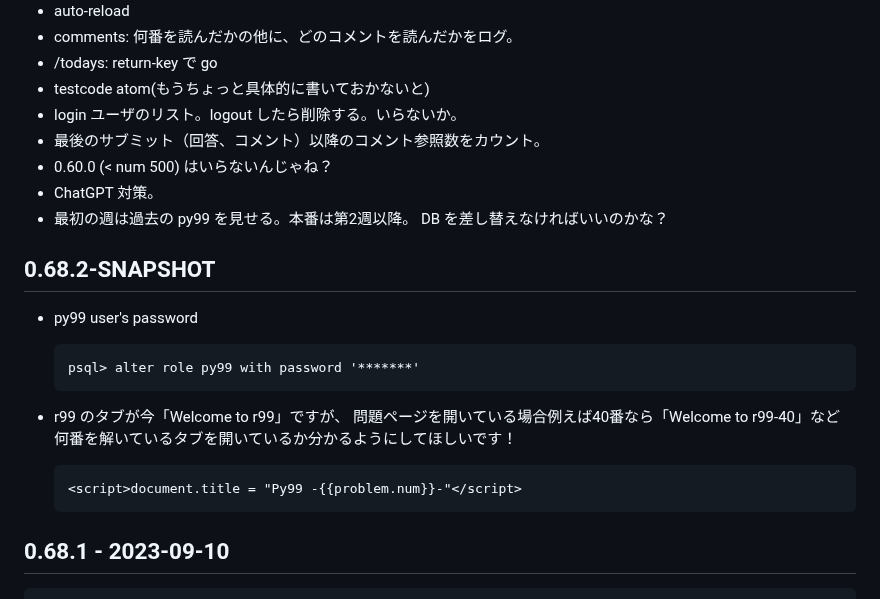
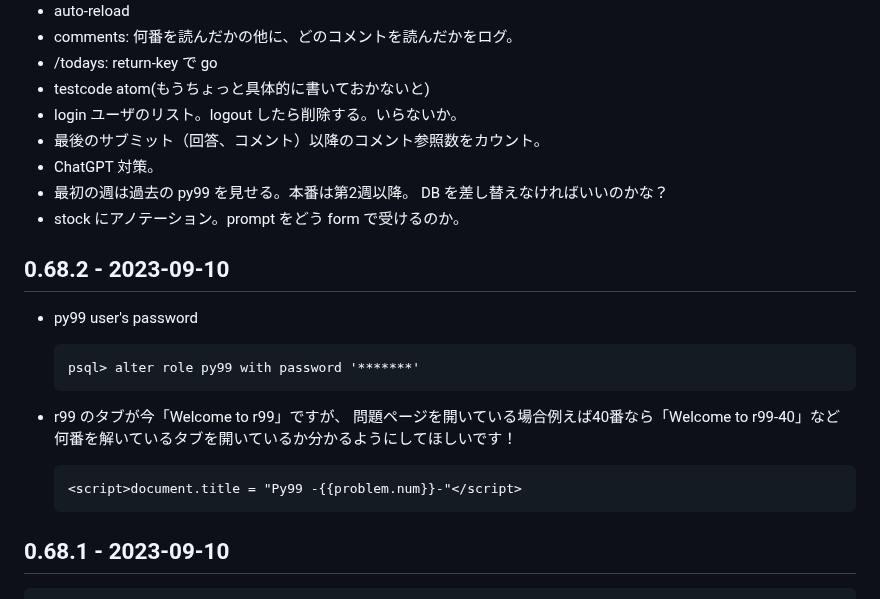
Before and after one commit to hkim0331/py99, a Markdown page: CHANGELOG.md, the part around the change. GitHub-like rendering.

Commit message:
py99 password, dynamic tab title

```diff
--- a/CHANGELOG.md
+++ b/CHANGELOG.md
@@ -11,12 +11,13 @@
 * testcode atom(もうちょっと具体的に書いておかないと)
 * login ユーザのリスト。logout したら削除する。いらないか。
 * 最後のサブミット（回答、コメント）以降のコメント参照数をカウント。
-* 0.60.0 (< num 500) はいらないんじゃね？
 * ChatGPT 対策。
 * 最初の週は過去の py99 を見せる。本番は第2週以降。
   DB を差し替えなければいいのかな？
+* stock にアノテーション。prompt をどう form で受けるのか。
 
-## 0.68.2-SNAPSHOT
+
+## 0.68.2 - 2023-09-10
 - py99 user's password
 
       psql> alter role py99 with password '*******'
@@ -26,6 +27,7 @@
   何番を解いているタブを開いているか分かるようにしてほしいです！
 
       <script>document.title = "Py99 -{{problem.num}}-"</script>
+
 ## 0.68.1 - 2023-09-10
     % clojure -Tantq outdated :upgrade true :force true
 
```
